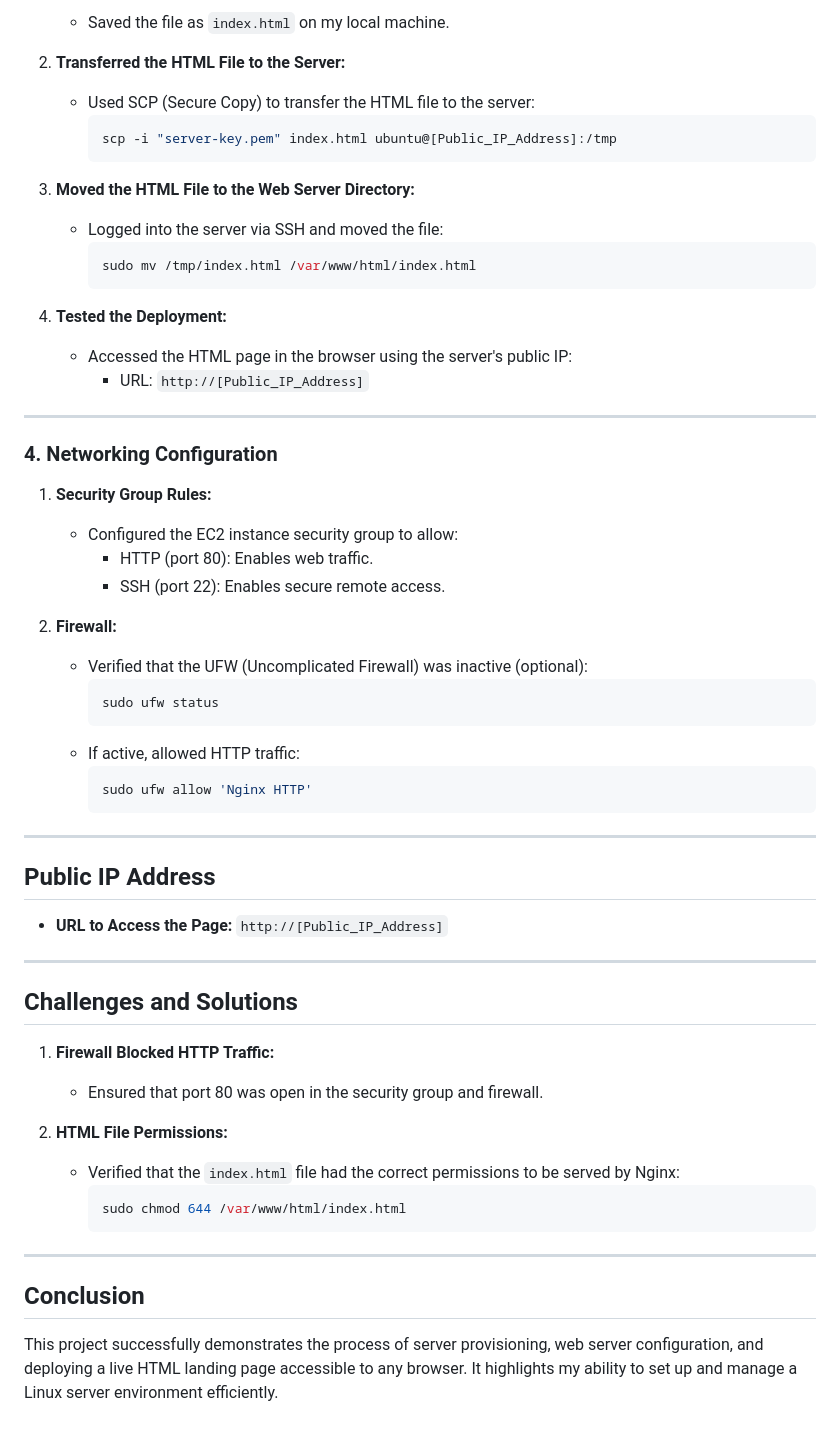
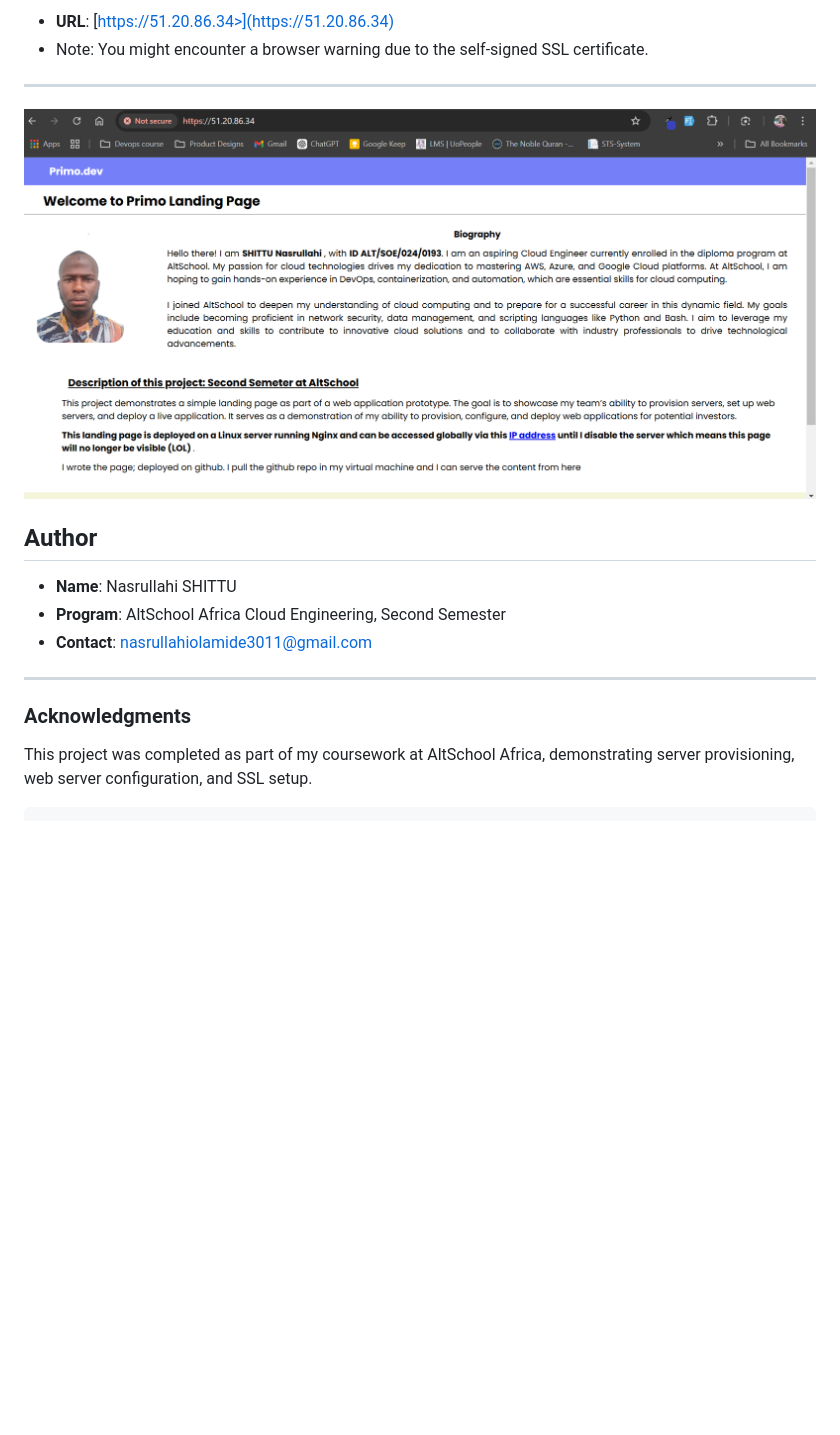
Before and after one commit to nasrullahiolamide/altschool_second_semeter, a Markdown page: README.md, the part around the change printed below. GitHub-like rendering; pictures changed too: webhome.png (added); blank space fills up the shorter version.

Commit message:
Finalize README

````diff
--- a/README.md
+++ b/README.md
@@ -65,58 +94,24 @@ AWS EC2 (Amazon Web Services Elastic Compute Cloud)
 
-   - Saved the file as `index.html` on my local machine.
-
-2. **Transferred the HTML File to the Server:**
-   - Used SCP (Secure Copy) to transfer the HTML file to the server:
-     ```bash
-     scp -i "server-key.pem" index.html ubuntu@[Public_IP_Address]:/tmp
-     ```
-
-3. **Moved the HTML File to the Web Server Directory:**
-   - Logged into the server via SSH and moved the file:
-     ```bash
-     sudo mv /tmp/index.html /var/www/html/index.html
-     ```
-
-4. **Tested the Deployment:**
-   - Accessed the HTML page in the browser using the server's public IP:
-     - URL: `http://[Public_IP_Address]`
+- **URL**: [https://51.20.86.34>](https://51.20.86.34)
+- Note: You might encounter a browser warning due to the self-signed SSL certificate.
 
 ---
 
-### 4. Networking Configuration
-1. **Security Group Rules:**
-   - Configured the EC2 instance security group to allow:
-     - HTTP (port 80): Enables web traffic.
-     - SSH (port 22): Enables secure remote access.
 
-2. **Firewall:**
-   - Verified that the UFW (Uncomplicated Firewall) was inactive (optional):
-     ```bash
-     sudo ufw status
-     ```
-   - If active, allowed HTTP traffic:
-     ```bash
-     sudo ufw allow 'Nginx HTTP'
-     ```
+
+
+![Screenshot](webhome.png "Homepage Screengrab")
+
+
+## Author
+
+- **Name**: Nasrullahi SHITTU
+- **Program**: AltSchool Africa Cloud Engineering, Second Semester
+- **Contact**: nasrullahiolamide3011@gmail.com
 
 ---
 
-## Public IP Address
-- **URL to Access the Page:** `http://[Public_IP_Address]`
+### Acknowledgments
 
----
-
-## Challenges and Solutions
-1. **Firewall Blocked HTTP Traffic:**
-   - Ensured that port 80 was open in the security group and firewall.
-
-2. **HTML File Permissions:**
-   - Verified that the `index.html` file had the correct permissions to be served by Nginx:
-     ```bash
-     sudo chmod 644 /var/www/html/index.html
-     ```
-
----
-
-## Conclusion
-This project successfully demonstrates the process of server provisioning, web server configuration, and deploying a live HTML landing page accessible to any browser. It highlights my ability to set up and manage a Linux server environment efficiently.
+This project was completed as part of my coursework at AltSchool Africa, demonstrating server provisioning, web server configuration, and SSL setup.
+```
````
Also changed, not shown: other parts of README.md (+79 -50 lines).
